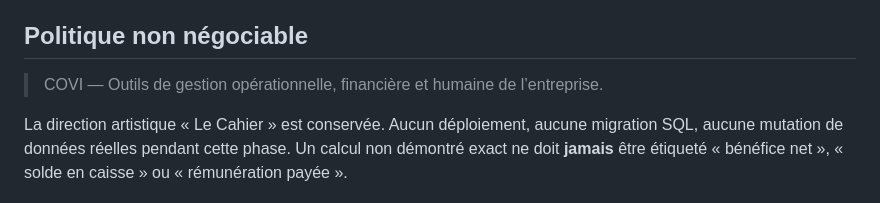
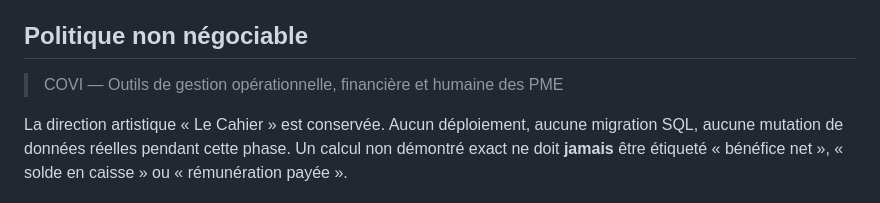
Before and after one commit to yarobkl/COVI, a Markdown page: docs/AUDIT-FIABILITE-FINANCIERE-ET-ISOLATION-2026-10-17.md, the part around the change. Rendered like a GitHub page.

Commit message:
brand: adopter la formulation officielle COVI pour les PME

```diff
--- a/docs/AUDIT-FIABILITE-FINANCIERE-ET-ISOLATION-2026-10-17.md
+++ b/docs/AUDIT-FIABILITE-FINANCIERE-ET-ISOLATION-2026-10-17.md
@@ -4,7 +4,7 @@ Date : 17 octobre 2026. Audit partiel, lecture seule de la production Supabase,
 
 ## Politique non négociable
 
-> COVI — Outils de gestion opérationnelle, financière et humaine de l’entreprise.
+> COVI — Outils de gestion opérationnelle, financière et humaine des PME
 
 La direction artistique « Le Cahier » est conservée. Aucun déploiement, aucune migration SQL, aucune mutation de données réelles pendant cette phase. Un calcul non démontré exact ne doit **jamais** être étiqueté « bénéfice net », « solde en caisse » ou « rémunération payée ».
 
```
